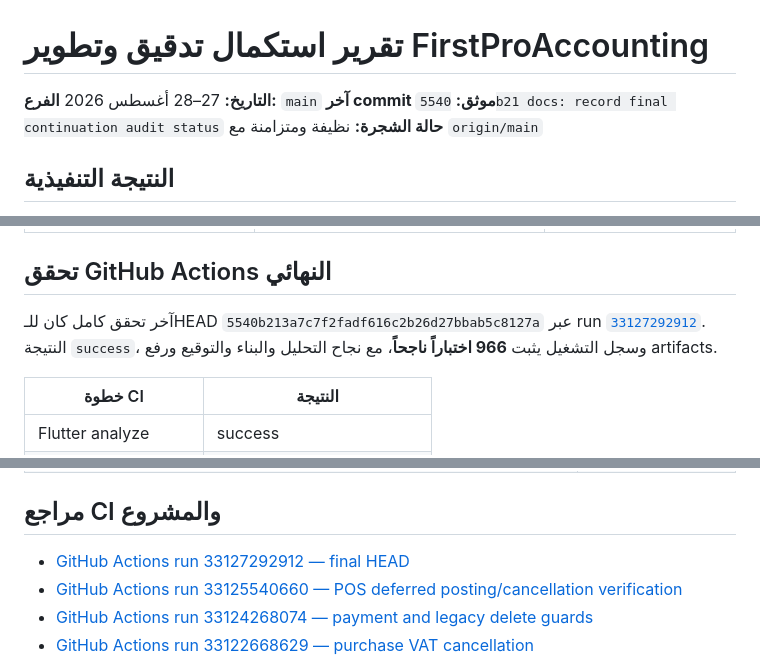
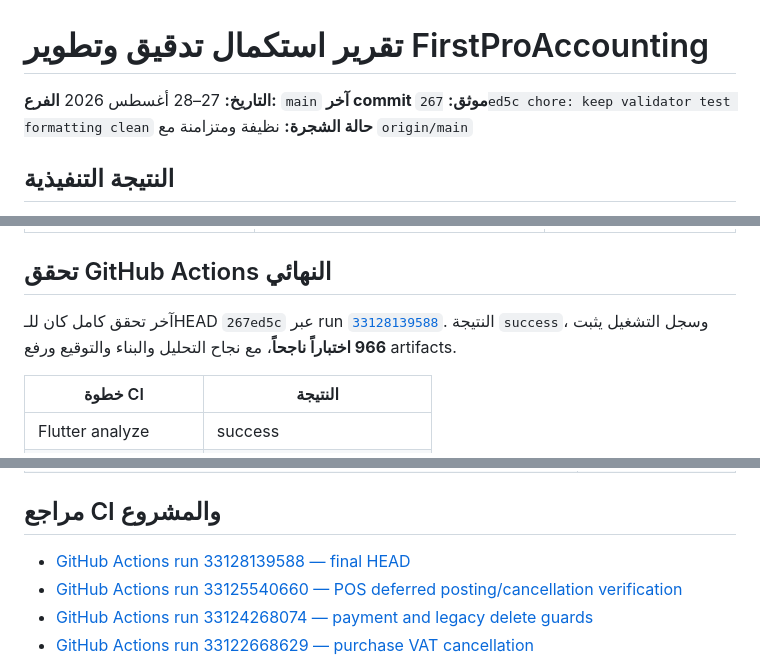
Before and after one commit to Nagmix/FirstProAccounting, a Markdown page: docs/audits/2026-08-27-final-continuation-report.md, 3 parts joined by grey strips. Rendered like a GitHub page.

Commit message:
docs: sync report with final HEAD

```diff
--- a/docs/audits/2026-08-27-final-continuation-report.md
+++ b/docs/audits/2026-08-27-final-continuation-report.md
@@ -2,7 +2,7 @@
 
 **التاريخ:** 27–28 أغسطس 2026
 **الفرع:** `main`
-**آخر commit موثق:** `5540b21 docs: record final continuation audit status`
+**آخر commit موثق:** `267ed5c chore: keep validator test formatting clean`
 **حالة الشجرة:** نظيفة ومتزامنة مع `origin/main`
 
 ## النتيجة التنفيذية
@@ -42,7 +42,7 @@
 
 ## تحقق GitHub Actions النهائي
 
-آخر تحقق كامل كان للـHEAD `5540b213a7c7f2fadf616c2b26d27bbab5c8127a` عبر run [`33127292912`](https://github.com/Nagmix/FirstProAccounting/actions/runs/33127292912). النتيجة `success`، وسجل التشغيل يثبت **966 اختباراً ناجحاً**، مع نجاح التحليل والبناء والتوقيع ورفع artifacts.
+آخر تحقق كامل كان للـHEAD `267ed5c` عبر run [`33128139588`](https://github.com/Nagmix/FirstProAccounting/actions/runs/33128139588). النتيجة `success`، وسجل التشغيل يثبت **966 اختباراً ناجحاً**، مع نجاح التحليل والبناء والتوقيع ورفع artifacts.
 
 | خطوة CI | النتيجة |
 |---|---|
@@ -107,7 +107,7 @@
 
 ## مراجع CI والمشروع
 
-- [GitHub Actions run 33127292912 — final HEAD](https://github.com/Nagmix/FirstProAccounting/actions/runs/33127292912)
+- [GitHub Actions run 33128139588 — final HEAD](https://github.com/Nagmix/FirstProAccounting/actions/runs/33128139588)
 - [GitHub Actions run 33125540660 — POS deferred posting/cancellation verification](https://github.com/Nagmix/FirstProAccounting/actions/runs/33125540660)
 - [GitHub Actions run 33124268074 — payment and legacy delete guards](https://github.com/Nagmix/FirstProAccounting/actions/runs/33124268074)
 - [GitHub Actions run 33122668629 — purchase VAT cancellation](https://github.com/Nagmix/FirstProAccounting/actions/runs/33122668629)
```
